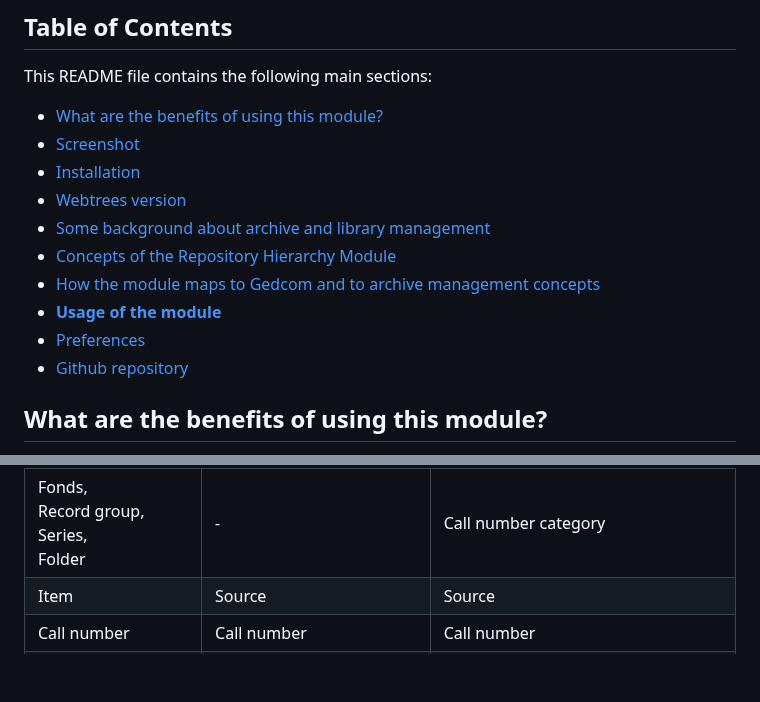
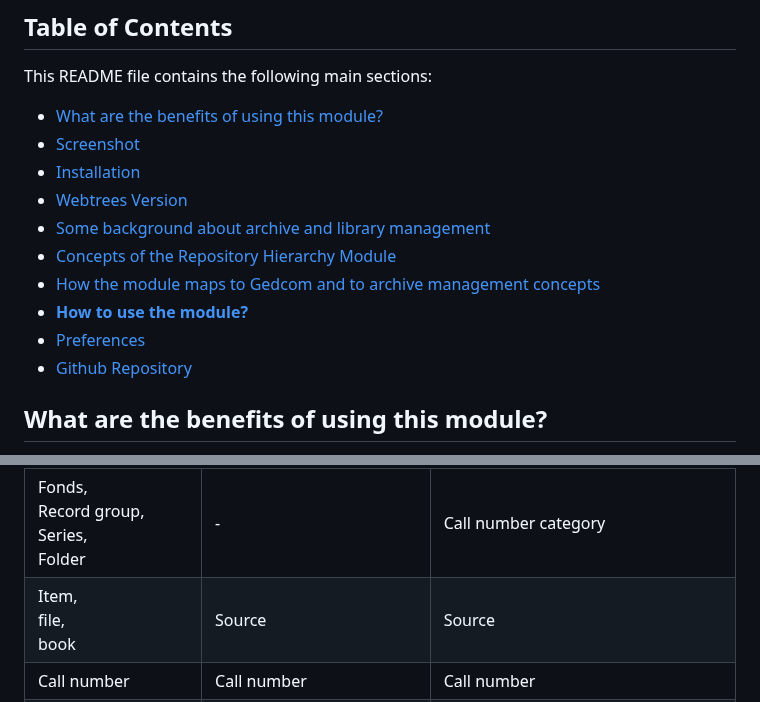
Before and after one commit to Jefferson49/RepositoryHierarchy, a Markdown page: README.md, 2 parts joined by grey strips. Rendered like a GitHub page; blank space fills up the shorter version.

```diff
--- a/README.md
+++ b/README.md
@@ -23,13 +23,13 @@ This README file contains the following main sections:
 *   [What are the benefits of using this module?](#Benefits)
 *   [Screenshot](#Screenshot)
 *   [Installation](#Installation)
-*   [Webtrees version](#Version)
+*   [Webtrees Version](#Version)
 *   [Some background about archive and library management](#Background)
 *   [Concepts of the Repository Hierarchy Module](#Concepts)
 *   [How the module maps to Gedcom and to archive management concepts](#Mapping)
-*   [**Usage of the module**](#Usage)
+*   [**How to use the module?**](#Usage)
 *   [Preferences](#Preferences)
-*   [Github repository](#Github)
+*   [Github Repository](#Github)
 
 <a name="Benefits"></a>
 ##  What are the benefits of using this module?
@@ -138,7 +138,7 @@ The following table describes how the concepts from archive and library manageme
 |Archive,<br>Library|Repository|Repository|
 |Archival Arrangement,<br>Library Classification|-|Hierarchy of call number categories|
 |Fonds,<br>Record group,<br>Series,<br>Folder|-|Call number category|
-|Item|Source|Source|
+|Item,<br>file,<br>book|Source|Source|
 |Call number|Call number|Call number|
 |Finding aid|List of sources for a selected repository|List of sources in a hierarchy of call number categories for a selected repository|
 
```
Also changed, not shown: resources/img/repository-hierarchy.png (added), resources/img/repository.png (added).
